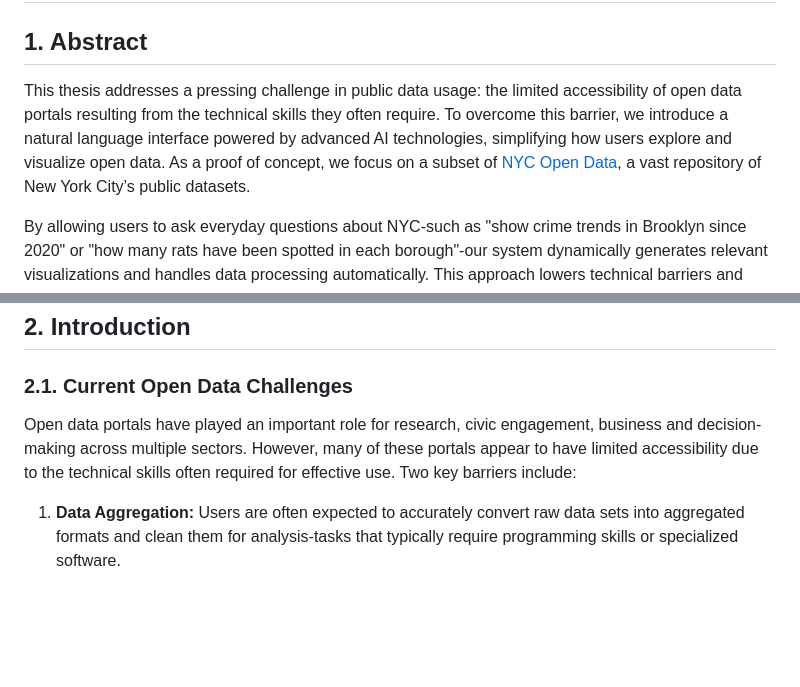
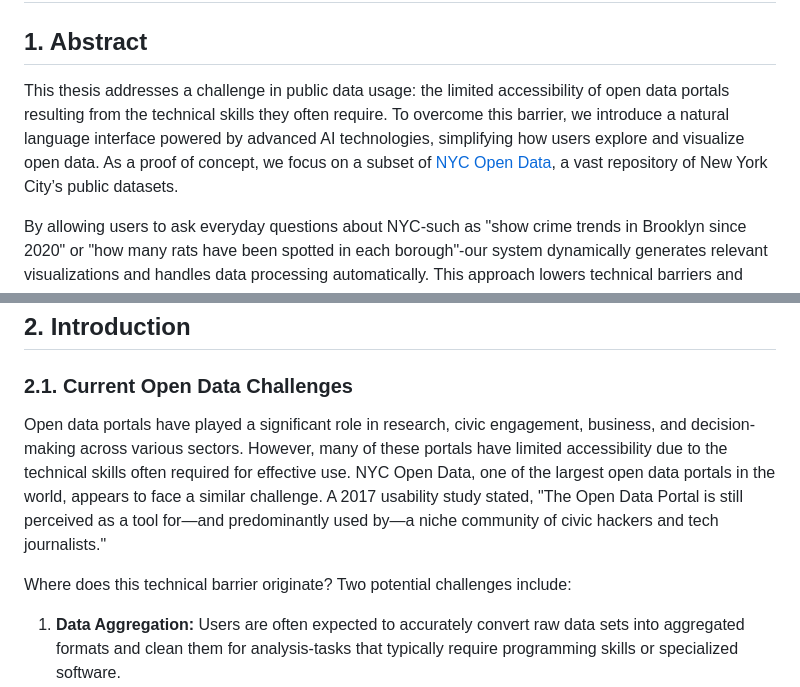
Before and after one commit to takumanken/thesis, a Markdown page: README.md, 2 parts joined by grey strips. Drawn GitHub-style; blank space fills up the shorter version.

Commit message:
update read me and image

```diff
--- a/README.md
+++ b/README.md
@@ -1,7 +1,7 @@
 # Democratizing Urban Data: A Natural Language Interface for Exploring NYC Open Data
 
 ## 1. Abstract
-This thesis addresses a pressing challenge in public data usage: the limited accessibility of open data portals resulting from the technical skills they often require. To overcome this barrier, we introduce a natural language interface powered by advanced AI technologies, simplifying how users explore and visualize open data. As a proof of concept, we focus on a subset of [NYC Open Data](https://opendata.cityofnewyork.us/), a vast repository of New York City’s public datasets.
+This thesis addresses a challenge in public data usage: the limited accessibility of open data portals resulting from the technical skills they often require. To overcome this barrier, we introduce a natural language interface powered by advanced AI technologies, simplifying how users explore and visualize open data. As a proof of concept, we focus on a subset of [NYC Open Data](https://opendata.cityofnewyork.us/), a vast repository of New York City’s public datasets.
 
 By allowing users to ask everyday questions about NYC-such as "show crime trends in Brooklyn since 2020" or "how many rats have been spotted in each borough"-our system dynamically generates relevant visualizations and handles data processing automatically. This approach lowers technical barriers and empowers individuals to gain insights without specialized skills in coding or data transformation. In addition, the interface is sensitive to local nuances: it recognizes colloquialisms ("The Village" for Greenwich Village, "Uppertown" for the area north of 59th Street) and leverages geospatial data (e.g., shapefiles for borough boundaries) to ensure accurate, contextual results.
 
@@ -10,8 +10,9 @@ In developing this solution, this project integrates established data aggregatio
 ## 2. Introduction
 
 ### 2.1. Current Open Data Challenges
-Open data portals have played an important role for research, civic engagement, business and decision-making across multiple sectors. However, many of these portals appear to have limited accessibility due to the technical skills often required for effective use. Two key barriers include:
+Open data portals have played a significant role in research, civic engagement, business, and decision-making across various sectors. However, many of these portals have limited accessibility due to the technical skills often required for effective use. NYC Open Data, one of the largest open data portals in the world, appears to face a similar challenge. A 2017 usability study stated, "The Open Data Portal is still perceived as a tool for—and predominantly used by—a niche community of civic hackers and tech journalists."
 
+Where does this technical barrier originate? Two potential challenges include:
 1. **Data Aggregation:** Users are often expected to accurately convert raw data sets into aggregated formats and clean them for analysis-tasks that typically require programming skills or specialized software.
 2. **Data Visualization:** Even after acquiring the right data, creating meaningful charts or maps requires expertise in both visualization techniques (such as data visualization tools or programming languages) and best practices for selecting appropriate chart types.
 
```
Also changed, not shown: design_mockup/images/bar_chart.png (added), design_mockup/images/cover_page.png (added), design_mockup/images/line_chart.png, design_mockup/images/table.png.
